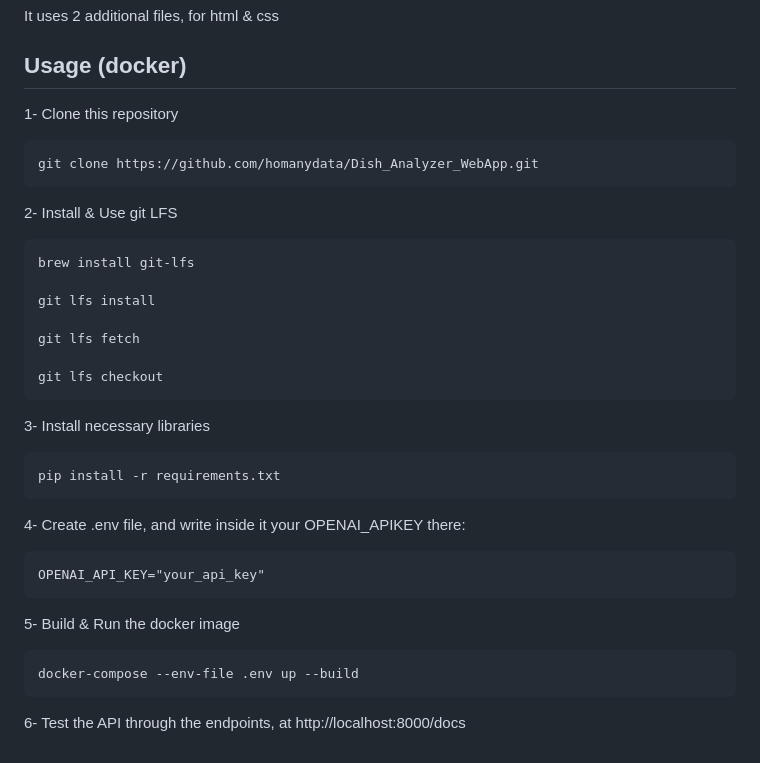
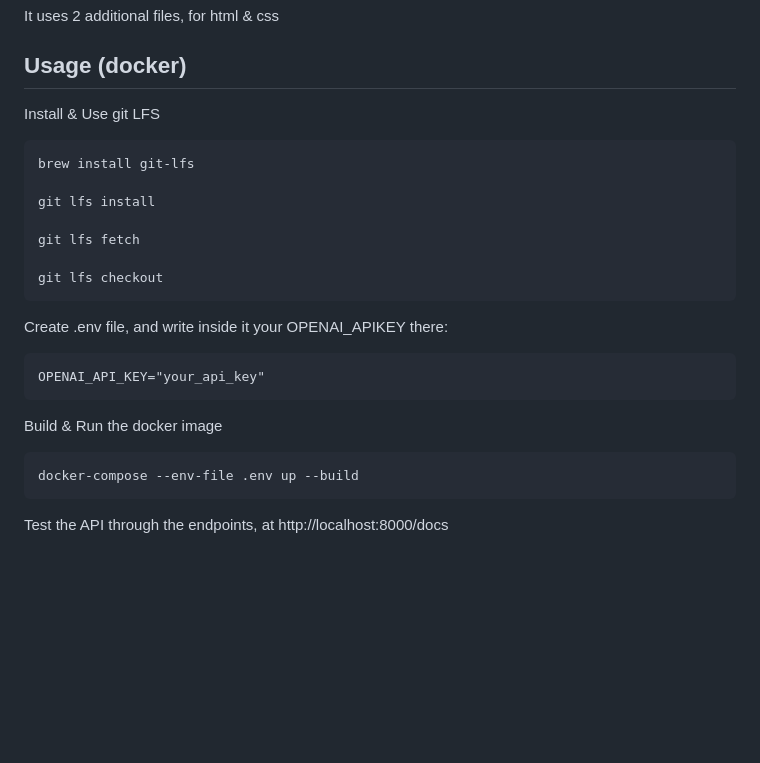
Before and after one commit to issa-halabi/MVP-FitNuAI, a Markdown page: README.md, the part around the change. GitHub-like rendering; blank space fills up the shorter version.

````diff
--- a/README.md
+++ b/README.md
@@ -115,12 +115,7 @@ It uses 2 additional files, for html & css
 
 
 ## Usage (docker)
-1- Clone this repository
-```
-git clone https://github.com/homanydata/Dish_Analyzer_WebApp.git
-```
-
-2- Install & Use git LFS
+Install & Use git LFS
 ```
 brew install git-lfs
 
@@ -131,19 +126,14 @@ git lfs fetch
 git lfs checkout
 ```
 
-3- Install necessary libraries
-```
-pip install -r requirements.txt
-```
-
-4- Create .env file, and write inside it your OPENAI_APIKEY there:
+Create .env file, and write inside it your OPENAI_APIKEY there:
 ```
 OPENAI_API_KEY="your_api_key"
 ```
 
-5- Build & Run the docker image
+Build & Run the docker image
 ```
 docker-compose --env-file .env up --build
 ```
 
-6- Test the API through the endpoints, at http://localhost:8000/docs
+Test the API through the endpoints, at http://localhost:8000/docs
````
